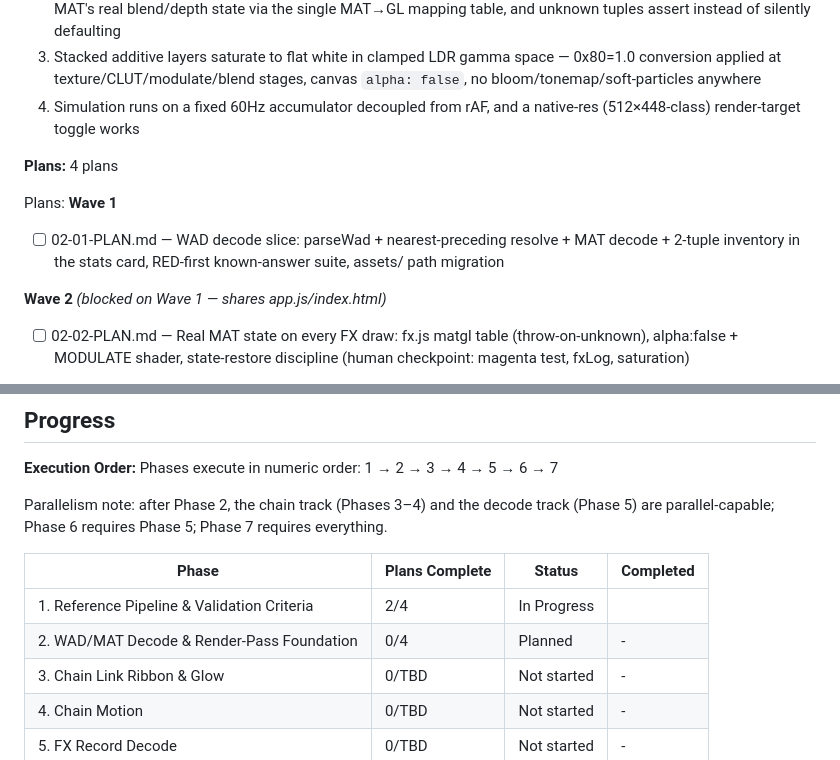
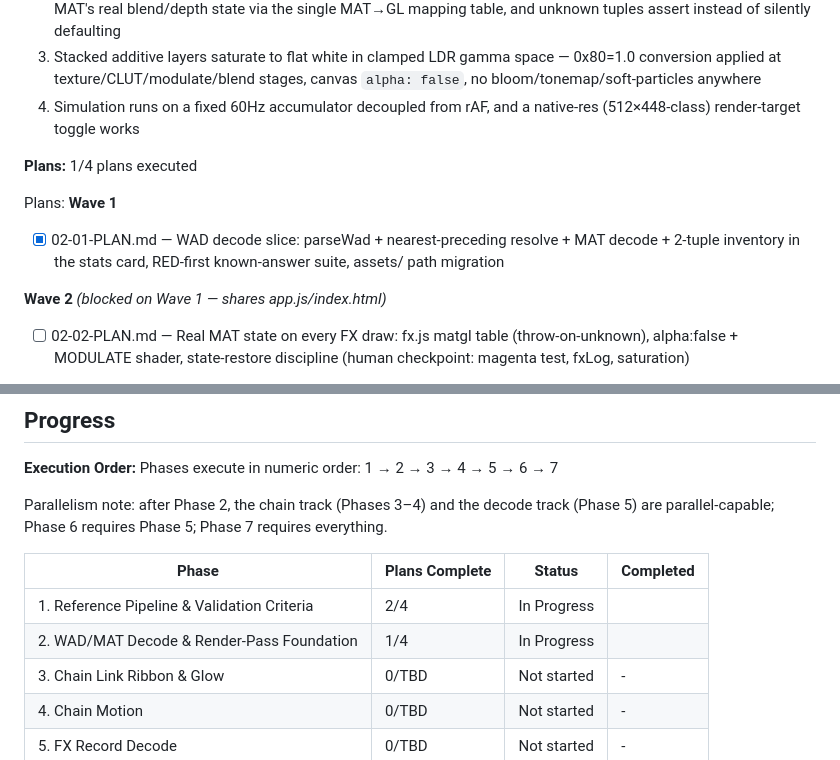
Before and after one commit to AtomechLLC/god-of-war-chains-demo, a Markdown page: .planning/ROADMAP.md, 2 parts joined by grey strips. GitHub-like rendering.

Commit message:
docs(phase-02): commit PATTERNS.md (missed by mapper) and update tracking after wave 1

```diff
--- a/.planning/ROADMAP.md
+++ b/.planning/ROADMAP.md
@@ -65,12 +65,12 @@ Plans:
   3. Stacked additive layers saturate to flat white in clamped LDR gamma space — 0x80=1.0 conversion applied at texture/CLUT/modulate/blend stages, canvas `alpha: false`, no bloom/tonemap/soft-particles anywhere
   4. Simulation runs on a fixed 60Hz accumulator decoupled from rAF, and a native-res (512×448-class) render-target toggle works
 
-**Plans:** 4 plans
+**Plans:** 1/4 plans executed
 
 Plans:
 **Wave 1**
 
-- [ ] 02-01-PLAN.md — WAD decode slice: parseWad + nearest-preceding resolve + MAT decode + 2-tuple inventory in the stats card, RED-first known-answer suite, assets/ path migration
+- [x] 02-01-PLAN.md — WAD decode slice: parseWad + nearest-preceding resolve + MAT decode + 2-tuple inventory in the stats card, RED-first known-answer suite, assets/ path migration
 
 **Wave 2** *(blocked on Wave 1 — shares app.js/index.html)*
 
@@ -173,7 +173,7 @@ Parallelism note: after Phase 2, the chain track (Phases 3–4) and the decode t
 | Phase | Plans Complete | Status | Completed |
 |-------|----------------|--------|-----------|
 | 1. Reference Pipeline & Validation Criteria | 2/4 | In Progress|  |
-| 2. WAD/MAT Decode & Render-Pass Foundation | 0/4 | Planned | - |
+| 2. WAD/MAT Decode & Render-Pass Foundation | 1/4 | In Progress|  |
 | 3. Chain Link Ribbon & Glow | 0/TBD | Not started | - |
 | 4. Chain Motion | 0/TBD | Not started | - |
 | 5. FX Record Decode | 0/TBD | Not started | - |
```
Also changed, not shown: 1 other file.
